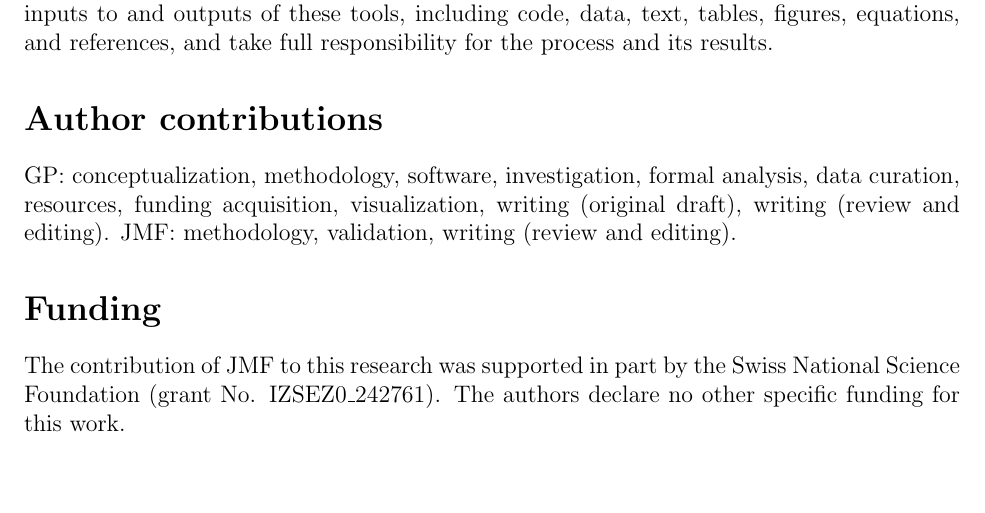
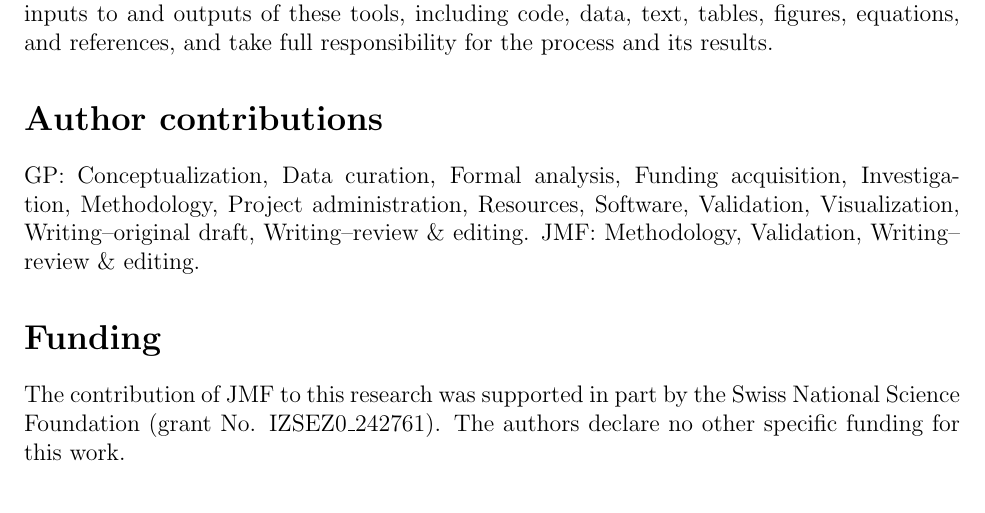
Before and after one commit to UBC-FRESH/fresh_daugherty_manuscript, a LaTeX paper (main.tex): part of page 18 of 21, cut so that both start at the same text, the shorter picture padded with empty space. Compiled offline with pdfLaTeX.

Commit message:
Author contributions: standard CRediT roles (no Supervision)
List all substantive roles for GP in CRediT taxonomy order (no Supervision for
either author) and retain JMF's Methodology, Validation, Writing--review &
editing. Matches the ScholarOne credit form.

```diff
--- a/main.tex
+++ b/main.tex
@@ -73,7 +73,7 @@
 Development of this work was supported by the Forest Resources Environmental Services Hub (FRESH) at the University of British Columbia. The authors used generative AI tools at various stages of the research and of the preparation of this paper. They reviewed all inputs to and outputs of these tools, including code, data, text, tables, figures, equations, and references, and take full responsibility for the process and its results.
 
 \section*{Author contributions}
-GP: conceptualization, methodology, software, investigation, formal analysis, data curation, resources, funding acquisition, visualization, writing (original draft), writing (review and editing). JMF: methodology, validation, writing (review and editing).
+GP: Conceptualization, Data curation, Formal analysis, Funding acquisition, Investigation, Methodology, Project administration, Resources, Software, Validation, Visualization, Writing--original draft, Writing--review \& editing. JMF: Methodology, Validation, Writing--review \& editing.
 
 \section*{Funding}
 The contribution of JMF to this research was supported in part by the Swiss National Science Foundation (grant No. IZSEZ0\_242761). The authors declare no other specific funding for this work.
```
